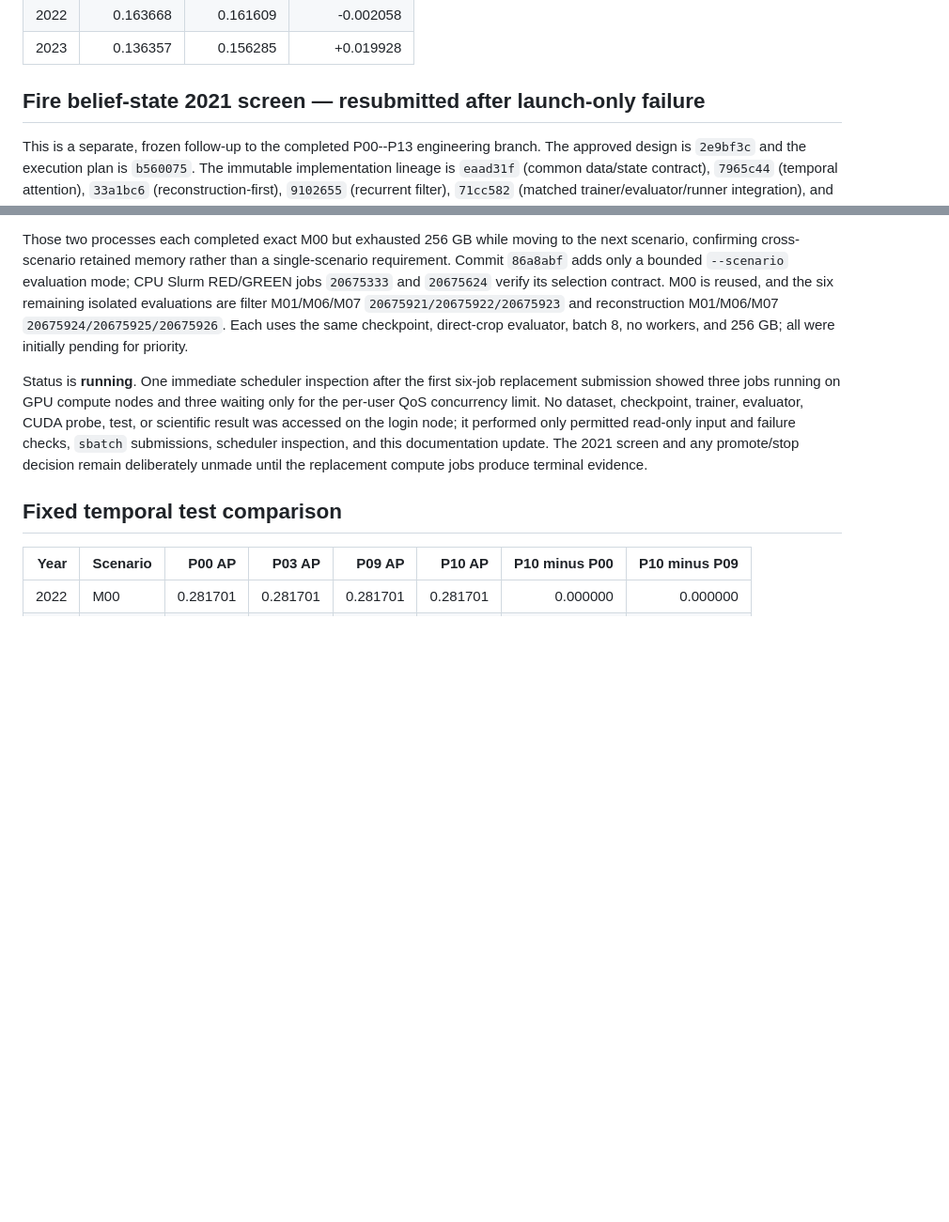
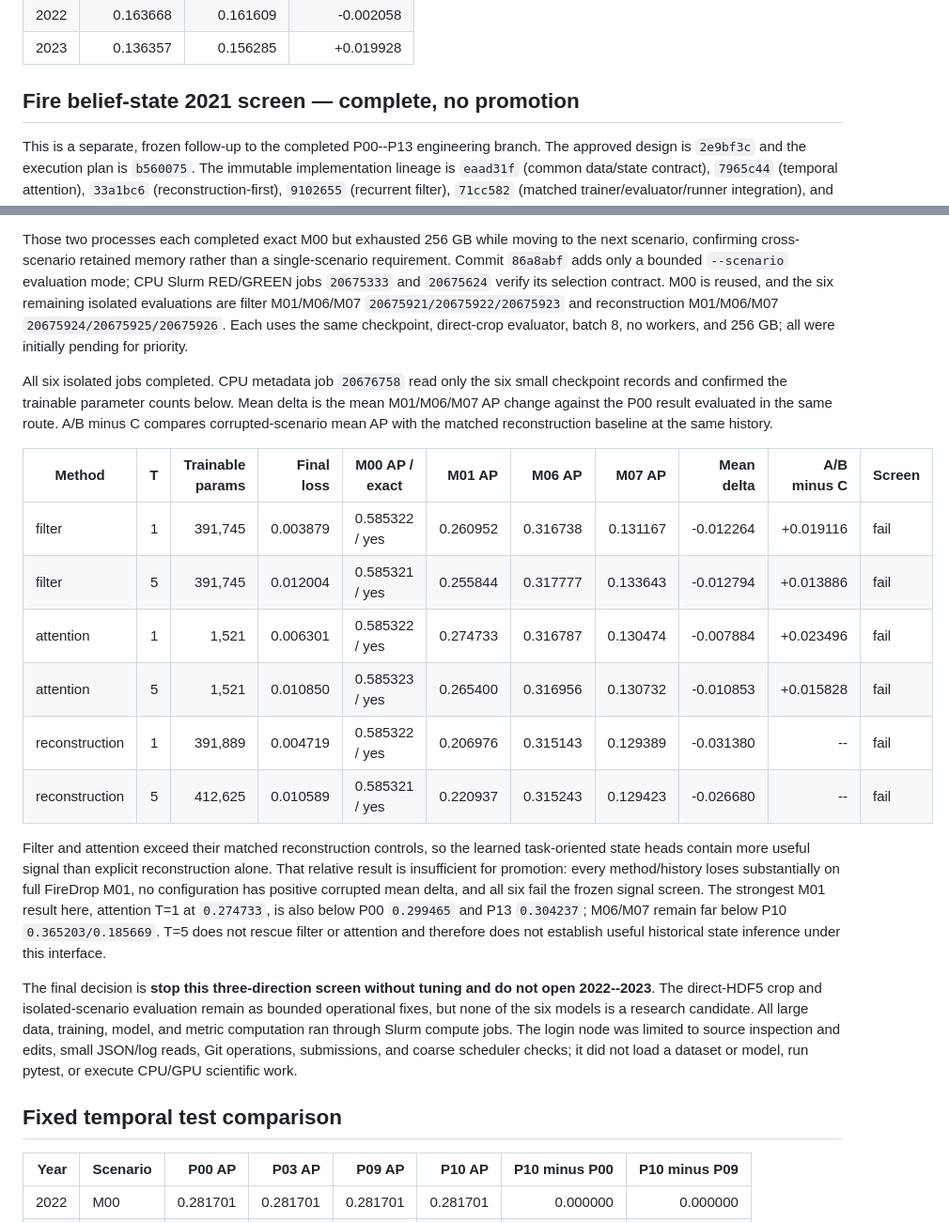
Before and after one commit to KulbearGPT/wildfire-research-plan, a Markdown page: docs/experiments/p00_p06_rapid_reliability.md, 2 parts joined by grey strips. Shown at 94% size. Rendered like a GitHub page; blank space fills up the shorter version.

Commit message:
docs: record fire belief-state screen

```diff
--- a/docs/experiments/p00_p06_rapid_reliability.md
+++ b/docs/experiments/p00_p06_rapid_reliability.md
@@ -182,7 +182,7 @@ in favor of explicit latent fire-state inference.
 | 2022 | 0.163668 | 0.161609 | -0.002058 |
 | 2023 | 0.136357 | 0.156285 | +0.019928 |
 
-## Fire belief-state 2021 screen — resubmitted after launch-only failure
+## Fire belief-state 2021 screen — complete, no promotion
 
 This is a separate, frozen follow-up to the completed P00--P13 engineering
 branch. The approved design is `2e9bf3c` and the execution plan is `b560075`.
@@ -326,15 +326,39 @@ M01/M06/M07 `20675924/20675925/20675926`. Each uses the same checkpoint,
 direct-crop evaluator, batch 8, no workers, and 256 GB; all were initially
 pending for priority.
 
-Status is **running**. One immediate scheduler inspection after the first
-six-job replacement submission showed three jobs running on GPU compute nodes
-and three waiting only for the per-user QoS concurrency limit. No dataset,
-checkpoint, trainer, evaluator, CUDA probe, test, or scientific result was
-accessed on the login node; it performed only permitted read-only input and
-failure checks, `sbatch` submissions, scheduler inspection, and this
-documentation update. The 2021 screen and any promote/stop decision remain
-deliberately unmade until the replacement compute jobs produce terminal
-evidence.
+All six isolated jobs completed. CPU metadata job `20676758` read only the six
+small checkpoint records and confirmed the trainable parameter counts below.
+Mean delta is the mean M01/M06/M07 AP change against the P00 result evaluated
+in the same route. A/B minus C compares corrupted-scenario mean AP with the
+matched reconstruction baseline at the same history.
+
+| Method | T | Trainable params | Final loss | M00 AP / exact | M01 AP | M06 AP | M07 AP | Mean delta | A/B minus C | Screen |
+|---|---:|---:|---:|---|---:|---:|---:|---:|---:|---|
+| filter | 1 | 391,745 | 0.003879 | 0.585322 / yes | 0.260952 | 0.316738 | 0.131167 | -0.012264 | +0.019116 | fail |
+| filter | 5 | 391,745 | 0.012004 | 0.585321 / yes | 0.255844 | 0.317777 | 0.133643 | -0.012794 | +0.013886 | fail |
+| attention | 1 | 1,521 | 0.006301 | 0.585322 / yes | 0.274733 | 0.316787 | 0.130474 | -0.007884 | +0.023496 | fail |
+| attention | 5 | 1,521 | 0.010850 | 0.585323 / yes | 0.265400 | 0.316956 | 0.130732 | -0.010853 | +0.015828 | fail |
+| reconstruction | 1 | 391,889 | 0.004719 | 0.585322 / yes | 0.206976 | 0.315143 | 0.129389 | -0.031380 | -- | fail |
+| reconstruction | 5 | 412,625 | 0.010589 | 0.585321 / yes | 0.220937 | 0.315243 | 0.129423 | -0.026680 | -- | fail |
+
+Filter and attention exceed their matched reconstruction controls, so the
+learned task-oriented state heads contain more useful signal than explicit
+reconstruction alone. That relative result is insufficient for promotion:
+every method/history loses substantially on full FireDrop M01, no configuration
+has positive corrupted mean delta, and all six fail the frozen signal screen.
+The strongest M01 result here, attention T=1 at `0.274733`, is also below P00
+`0.299465` and P13 `0.304237`; M06/M07 remain far below P10
+`0.365203/0.185669`. T=5 does not rescue filter or attention and therefore does
+not establish useful historical state inference under this interface.
+
+The final decision is **stop this three-direction screen without tuning and do
+not open 2022--2023**. The direct-HDF5 crop and isolated-scenario evaluation
+remain as bounded operational fixes, but none of the six models is a research
+candidate. All large data, training, model, and metric computation ran through
+Slurm compute jobs. The login node was limited to source inspection and edits,
+small JSON/log reads, Git operations, submissions, and coarse scheduler checks;
+it did not load a dataset or model, run pytest, or execute CPU/GPU scientific
+work.
 
 ## Fixed temporal test comparison
 
```
